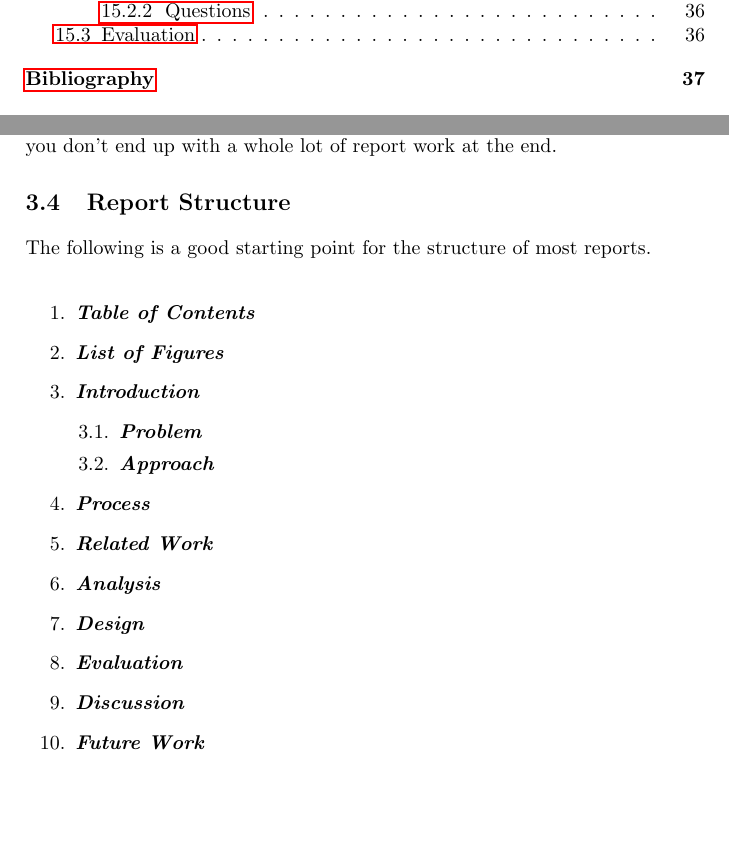
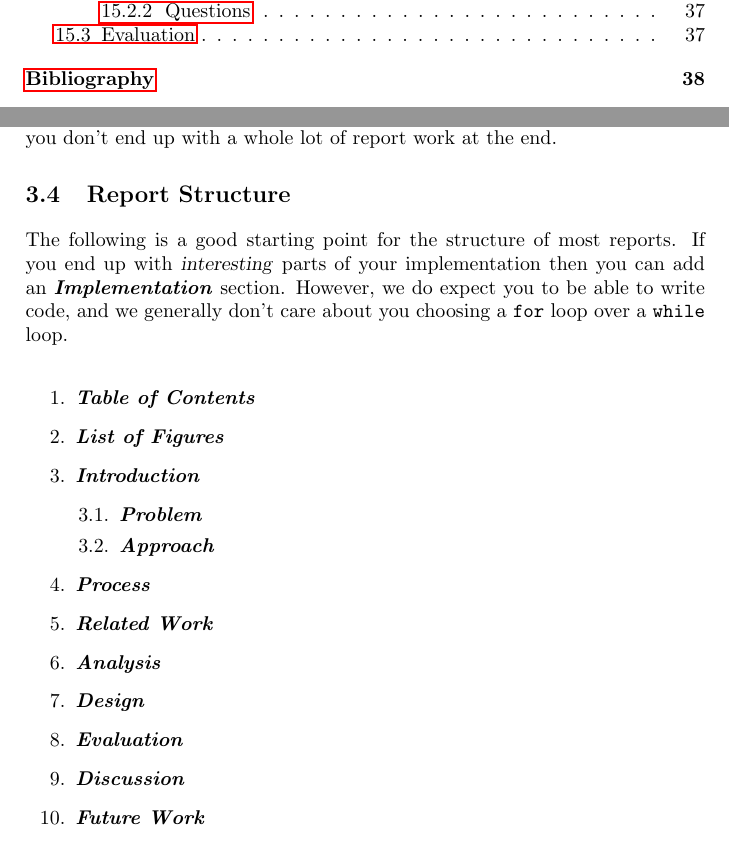
Before and after one commit to aslakjohansen/report-writing, a LaTeX thesis (doc/report-writing.tex): two parts of pages 3 and 12 of 37 before the commit and two parts of pages 3 and 12 of 38 after it, joined at a grey line, cut so that both start at the same text, the shorter picture padded with empty space. Compiled offline with pdfLaTeX.

Commit message:
Added a note on the implementation section not being necessary

```diff
--- a/doc/report-writing.tex
+++ b/doc/report-writing.tex
@@ -23,6 +23,15 @@
 \setsecnumdepth{subsubsection} % how deep to number sections
 \setlength{\parindent}{0em} % horizontal indent for first line of paragraph
 \setlength{\parskip}{1em} % vertical space between paragraphs
+
+
+\newcommand{\varname}[1]{\texttt{\textcolor{teal}{#1}}}
+\newcommand{\typename}[1]{\texttt{\textcolor{purple}{#1}}}
+\newcommand{\methodname}[1]{\texttt{\textcolor{blue}{#1}}}
+\newcommand{\funcname}[1]{\methodname{#1}}
+\newcommand{\packagename}[1]{\texttt{#1}}
+\newcommand{\filename}[1]{\texttt{#1}}
+\newcommand{\keywordname}[1]{\texttt{#1}}
 
 \newcommand{\textdesc}[1]{\textit{\textbf{#1}}}
 \newcommand{\descitem}[1]{\item \textdesc{#1}}
@@ -377,7 +386,7 @@ This document represents a dissertation. In the beginning of it you are likely t
 
 \section{Report Structure}
 
-The following is a good starting point for the structure of most reports.
+The following is a good starting point for the structure of most reports. If you end up with \textsl{interesting} parts of your implementation then you can add an \textdesc{Implementation} section. However, we do expect you to be able to write code, and we generally don't care about you choosing a \keywordname{for} loop over a \keywordname{while} loop.
 
 \begin{enumerate}
   \descitem{Table of Contents}
```
